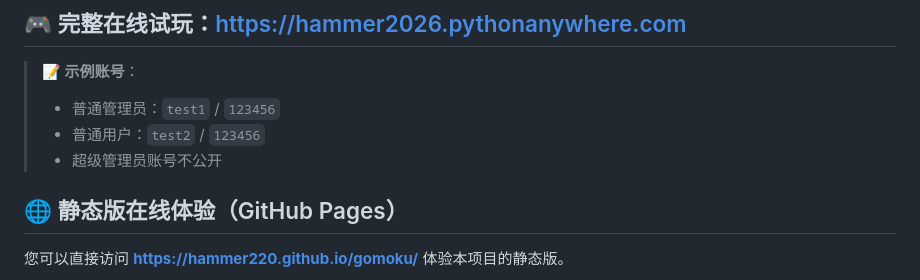
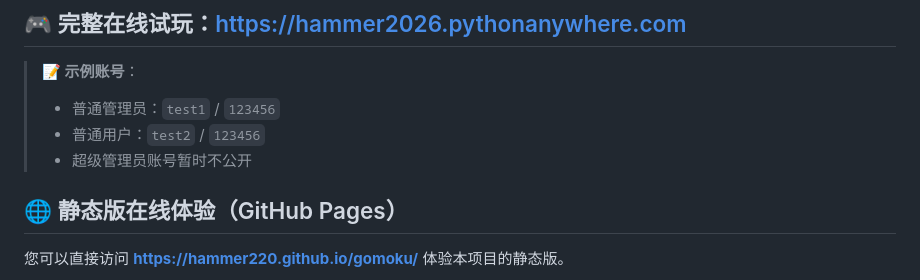
Before and after one commit to Hammer220/gomoku, a Markdown page: README.md, the part around the change. GitHub-like rendering.

Commit message:
补充说明超级管理员账号暂时不公开的表述，让描述更严谨完整

```diff
--- a/README.md
+++ b/README.md
@@ -17,7 +17,7 @@
 >
 > - 普通管理员：`test1` / `123456`
 > - 普通用户：`test2` / `123456`
-> - 超级管理员账号不公开
+> - 超级管理员账号暂时不公开
 
 ## 🌐 静态版在线体验（GitHub Pages）
 
```
